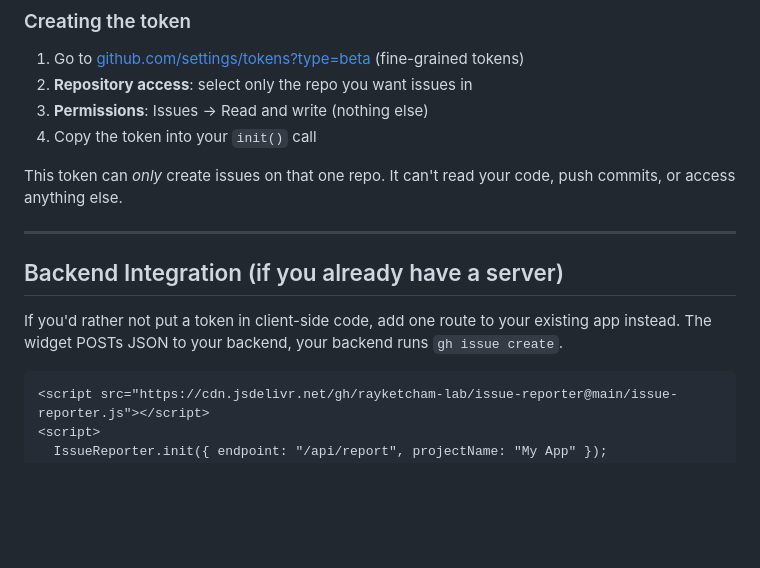
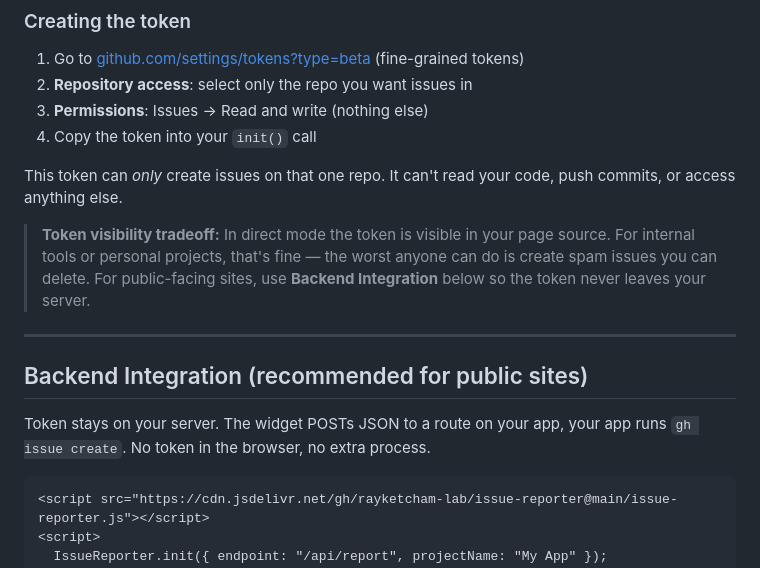
Before and after one commit to rayketcham-lab/issue-reporter, a Markdown page: README.md, the part around the change. Drawn GitHub-style; blank space fills up the shorter version.

Commit message:
docs: add token visibility tradeoff note, recommend backend for public sites
Co-Authored-By: Claude <noreply@anthropic.com>

````diff
--- a/README.md
+++ b/README.md
@@ -32,11 +32,13 @@ That's it. A floating "Report Issue" button appears. Click it, fill out the form
 
 This token can *only* create issues on that one repo. It can't read your code, push commits, or access anything else.
 
+> **Token visibility tradeoff:** In direct mode the token is visible in your page source. For internal tools or personal projects, that's fine — the worst anyone can do is create spam issues you can delete. For public-facing sites, use **Backend Integration** below so the token never leaves your server.
+
 ---
 
-## Backend Integration (if you already have a server)
+## Backend Integration (recommended for public sites)
 
-If you'd rather not put a token in client-side code, add one route to your existing app instead. The widget POSTs JSON to your backend, your backend runs `gh issue create`.
+Token stays on your server. The widget POSTs JSON to a route on your app, your app runs `gh issue create`. No token in the browser, no extra process.
 
 ```html
 <script src="https://cdn.jsdelivr.net/gh/rayketcham-lab/issue-reporter@main/issue-reporter.js"></script>
````
